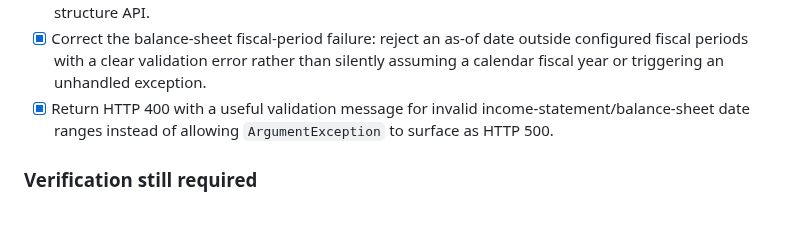
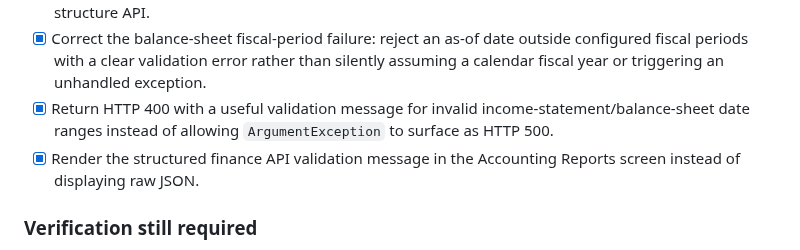
Before and after one commit to Quranhub1/School-Management-Information-System, a Markdown page: PROGRESS.md, the part around the change. Drawn GitHub-style; blank space fills up the shorter version.

Commit message:
docs: record finance validation message handling

```diff
--- a/PROGRESS.md
+++ b/PROGRESS.md
@@ -191,6 +191,7 @@ SMIS is ready for production sign-off only when the remaining target-environment
 - [x] Correct FeeTypesManager to load academic years through the shared authenticated academic-structure API.
 - [x] Correct the balance-sheet fiscal-period failure: reject an as-of date outside configured fiscal periods with a clear validation error rather than silently assuming a calendar fiscal year or triggering an unhandled exception.
 - [x] Return HTTP 400 with a useful validation message for invalid income-statement/balance-sheet date ranges instead of allowing `ArgumentException` to surface as HTTP 500.
+- [x] Render the structured finance API validation message in the Accounting Reports screen instead of displaying raw JSON.
 
 ### Verification still required
 
```
